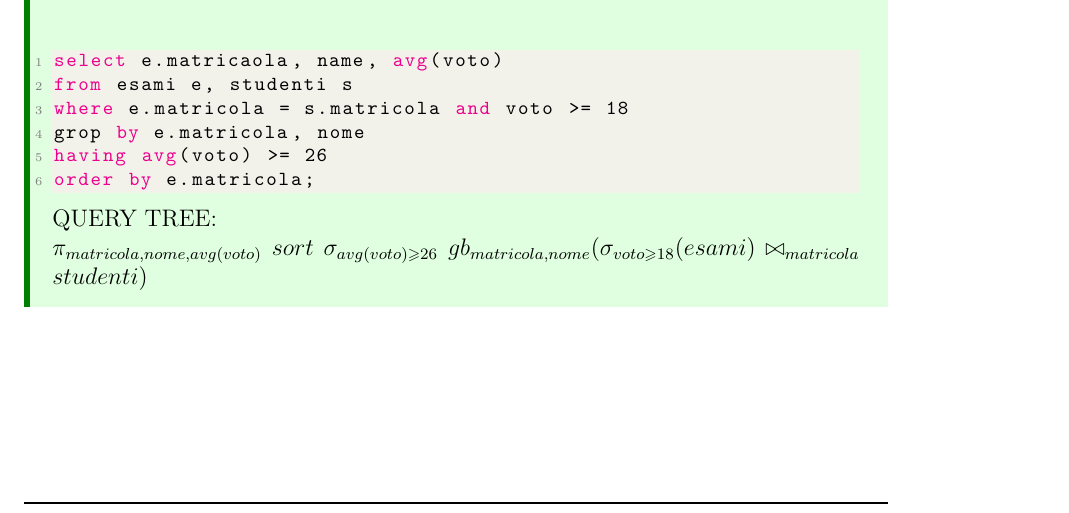
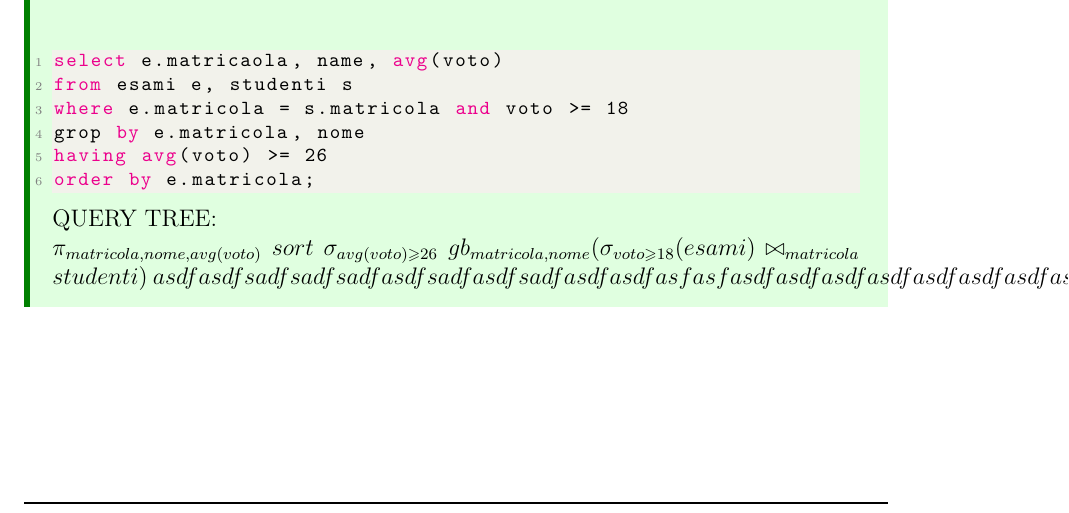
Before and after one commit to Brendon-Mendicino/appunti, a LaTeX document (data2/appunti-data2.tex): part of page 57 of 57, cut so that both start at the same text. Compiled offline with pdfLaTeX.

Commit message:
Wed Dec  7 03:40:06 PM CET 2022

```diff
--- a/data2/appunti-data2.tex
+++ b/data2/appunti-data2.tex
@@ -1710,6 +1710,7 @@ order by e.matricola;
 
    QUERY TREE: \\
    $\pi_{matricola,nome,avg(voto)}$ $sort$ $\sigma_{avg(voto) \geqslant  26} $  $ gb_{matricola,nome} ( \sigma_{voto \geqslant 18}(esami)$ $\bowtie_{matricola}$ $studenti )$
+   $asdf asd fsa df sadf sa dfas dfsad fa sdf sa dfa sd fa sdfas fasfasdf asdf as df asdf as dfas df asdf as dfsadfa sdfasdf asdf sadf asfdas s f asdf asd f$
 
 
 \end{example}
```
Also changed, not shown: data2/appunti-data2.pdf.
